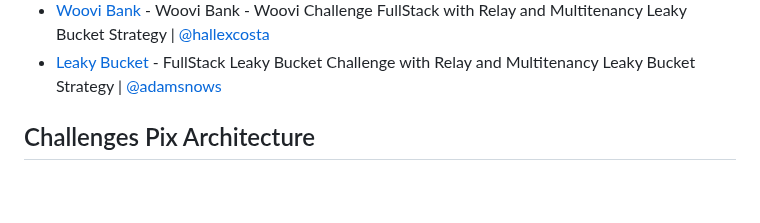
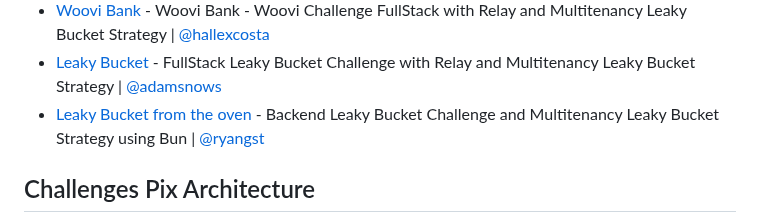
Before and after one commit to woovibr/awesome-woovi-challenge, a Markdown page: README.md, the part around the change. Drawn GitHub-style; blank space fills up the shorter version.

```diff
--- a/README.md
+++ b/README.md
@@ -29,7 +29,7 @@ Repository containing awesome woovi challenges made by our challengers while try
 - [Bank](https://github.com/joelbrs/bank.com.br) - Bank - Woovi Challenge CRUD FullStack developed by [@joelbrs](https://github.com/joelbrs)
 - [Woovi Bank](https://github.com/hallexcosta/woovi-fullstack-challenger) - Woovi Bank - Woovi Challenge FullStack with Relay and Multitenancy Leaky Bucket Strategy | [@hallexcosta](https://github.com/hallexcosta)
 - [Leaky Bucket](https://github.com/adamsnows/leaky-bucket-challenge) - FullStack Leaky Bucket Challenge with Relay and Multitenancy Leaky Bucket Strategy | [@adamsnows](https://github.com/adamsnows)
-
+- [Leaky Bucket from the oven](https://github.com/RyanGst/leaky-bucket) - Backend Leaky Bucket Challenge and Multitenancy Leaky Bucket Strategy using Bun | [@ryangst](https://github.com/RyanGst/leaky-bucket)
 
 ## Challenges Pix Architecture
 
```
